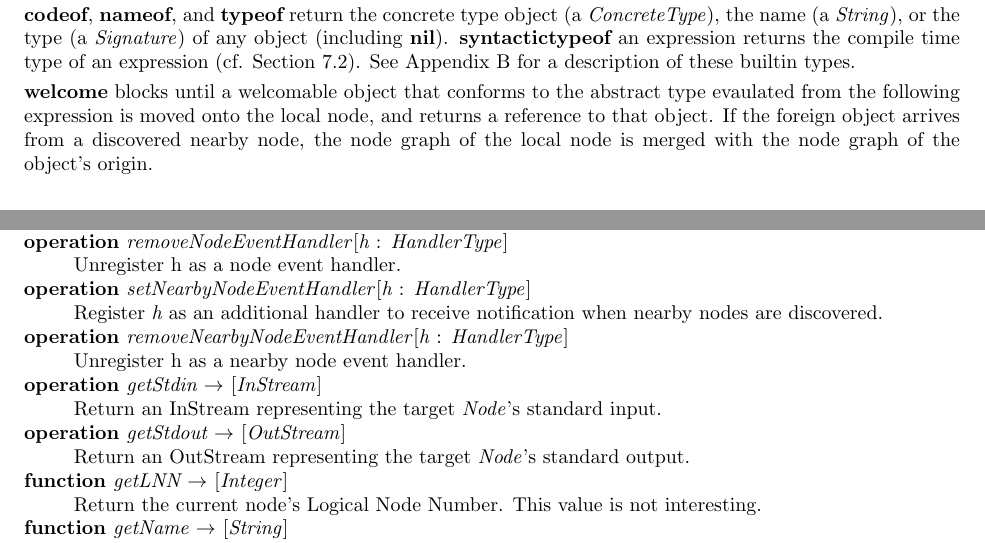
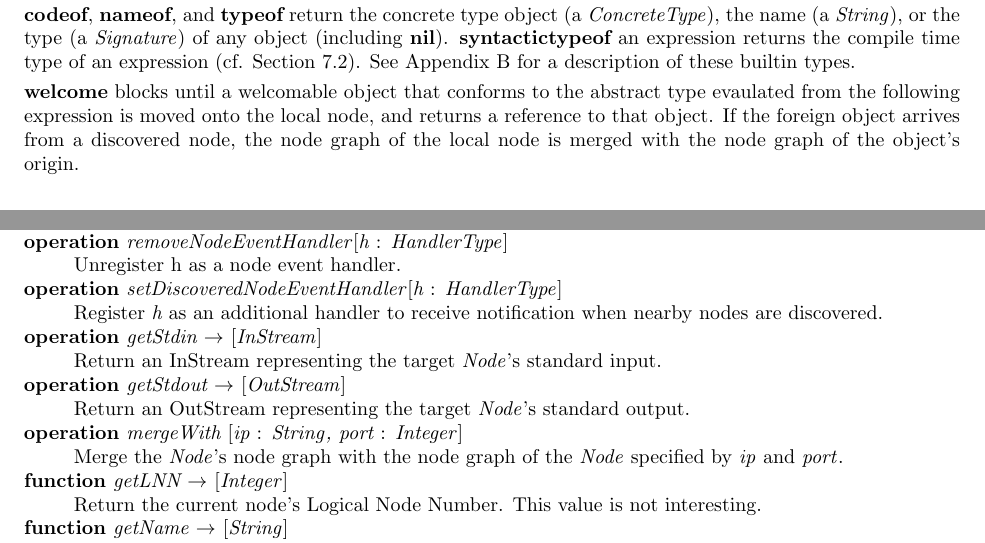
Before and after one commit to emerald/welcome, a LaTeX document (Report/Report.tex, which reads Report/builtins.tex, Report/expressions.tex): two parts of pages 13 and 45 of 59, joined at a grey line, cut so that both start at the same text. Compiled offline with pdfLaTeX.

Commit message:
Updated report

```diff
--- a/Report/builtins.tex
+++ b/Report/builtins.tex
@@ -510,15 +510,16 @@ locations, and have the following interface:
     nodes come up or do down.
   \item[\kw{operation} removeNodeEventHandler\/\LB{}h \CO{} HandlerType\/\RB{}]~\\
     Unregister h as a node event handler.
-  \item[\kw{operation} setNearbyNodeEventHandler\/\LB{}h \CO{} HandlerType\/\RB{}]~\\
+  \item[\kw{operation} setDiscoveredNodeEventHandler\/\LB{}h \CO{} HandlerType\/\RB{}]~\\
     Register {\it h} as an additional handler to receive notification when
     nearby nodes are discovered.
-  \item[\kw{operation} removeNearbyNodeEventHandler\/\LB{}h \CO{} HandlerType\/\RB{}]~\\
-    Unregister h as a nearby node event handler.
   \item[\kw{operation} getStdin \returns{} \/\LB{}InStream\/\RB{}]~\\
     Return an InStream representing the target \tn{Node}'s standard input.
   \item[\kw{operation} getStdout \returns{} \/\LB{}OutStream\/\RB{}]~\\
     Return an OutStream representing the target \tn{Node}'s standard output.
+  \item[\kw{operation} mergeWith \/\LB{}ip \CO{} \tn{String}, port \CO{} \tn{Integer}\/\RB{}]~\\
+    Merge the \tn{Node}'s node graph with the node graph of the \tn{Node} specified
+    by \tn{ip} and \tn{port}.
   \item[\kw{function} getLNN \returns{} \/\LB{}\tn{Integer}\/\RB{}]~\\
     Return the current node's Logical Node Number.  This value is not
     interesting.
--- a/Report/expressions.tex
+++ b/Report/expressions.tex
@@ -121,7 +121,7 @@ for a description of these builtin types.
 \kw{welcome}
 blocks until a welcomable object that conforms to the abstract type evaulated from the
 following expression is moved onto the local node, and returns a reference to
-that object. If the foreign object arrives from a discovered nearby node, the node
+that object. If the foreign object arrives from a discovered node, the node
 graph of the local node is merged with the node graph of the object's origin.
 
 \subsection{Invocations}
```
Also changed, not shown: Report/Makefile.
